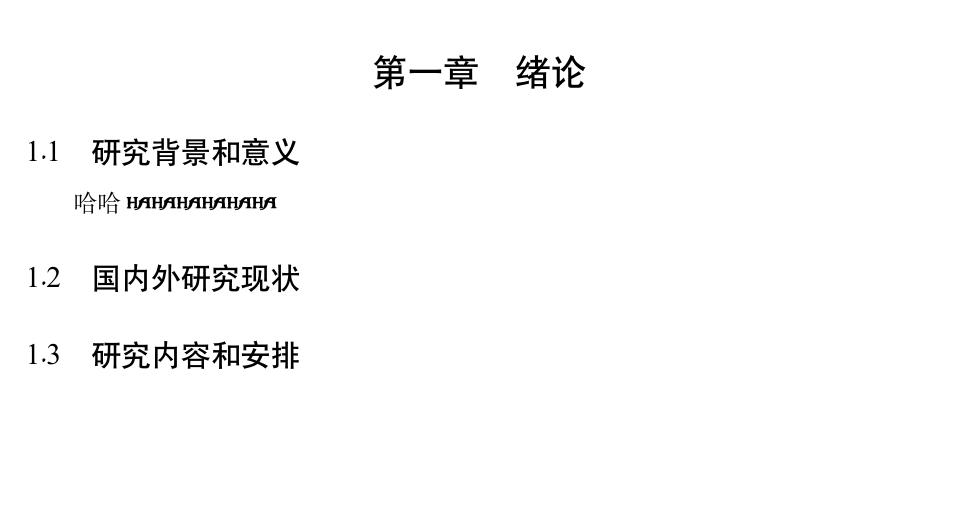
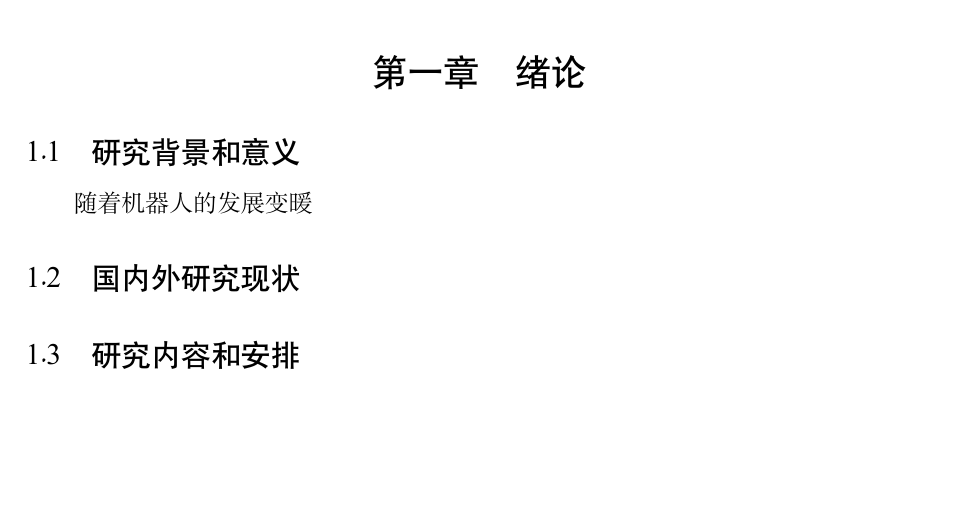
Before and after one commit to Inaikara/bachelorThesis, a LaTeX thesis (scutthesis.tex, which reads chapter01.tex): part of page 5 of 12, cut so that both start at the same text. Compiled offline with XeLaTeX; a missing font is replaced by an installed copy or a similar font.

Commit message:
更改绪论

```diff
--- a/chapter01.tex
+++ b/chapter01.tex
@@ -1,6 +1,9 @@
 \chapter{绪论}
 \section{研究背景和意义}
-哈哈hahahahahaha
+    随着机器人的发展变暖
+
+
+
 \section{国内外研究现状}
 
 \section{研究内容和安排}
```
